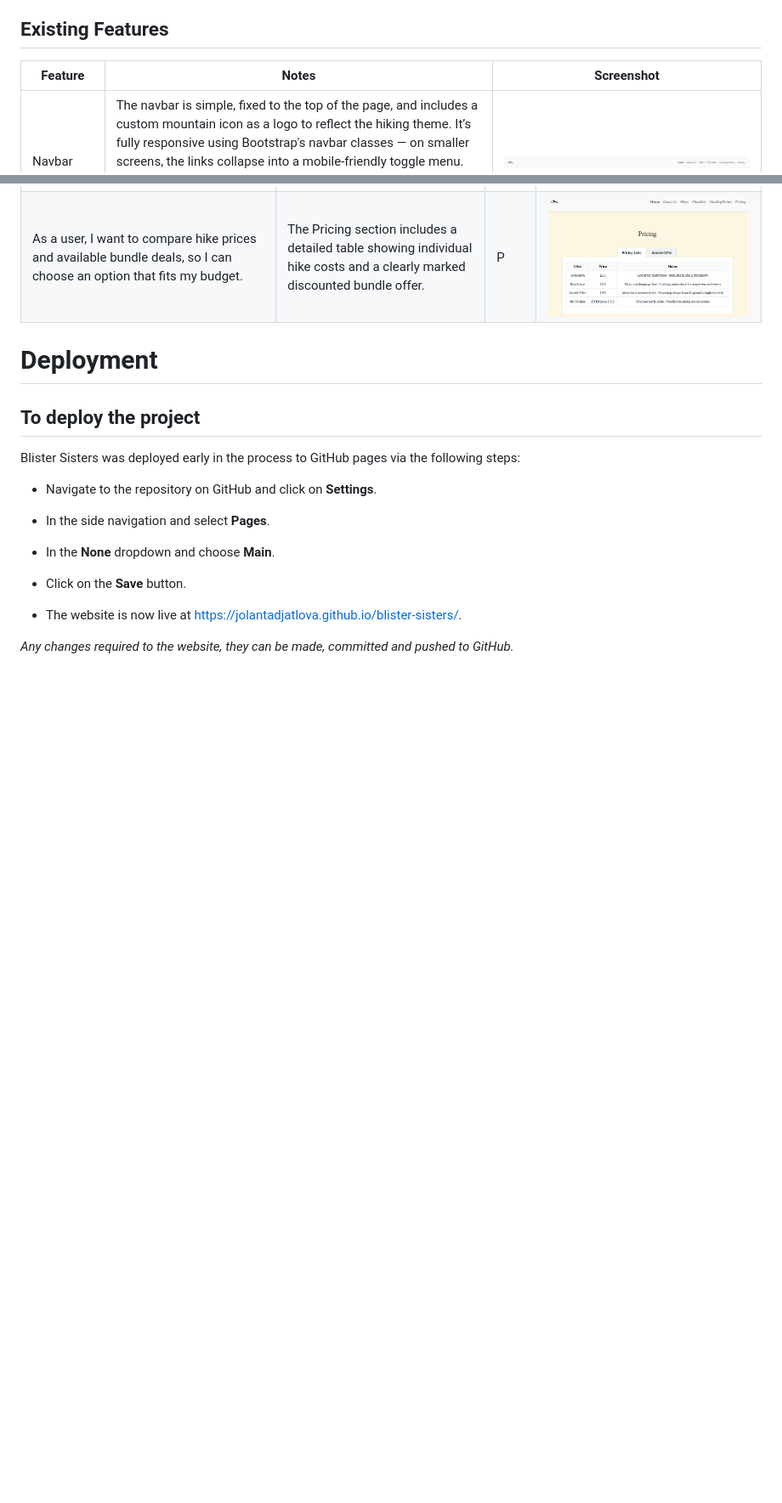
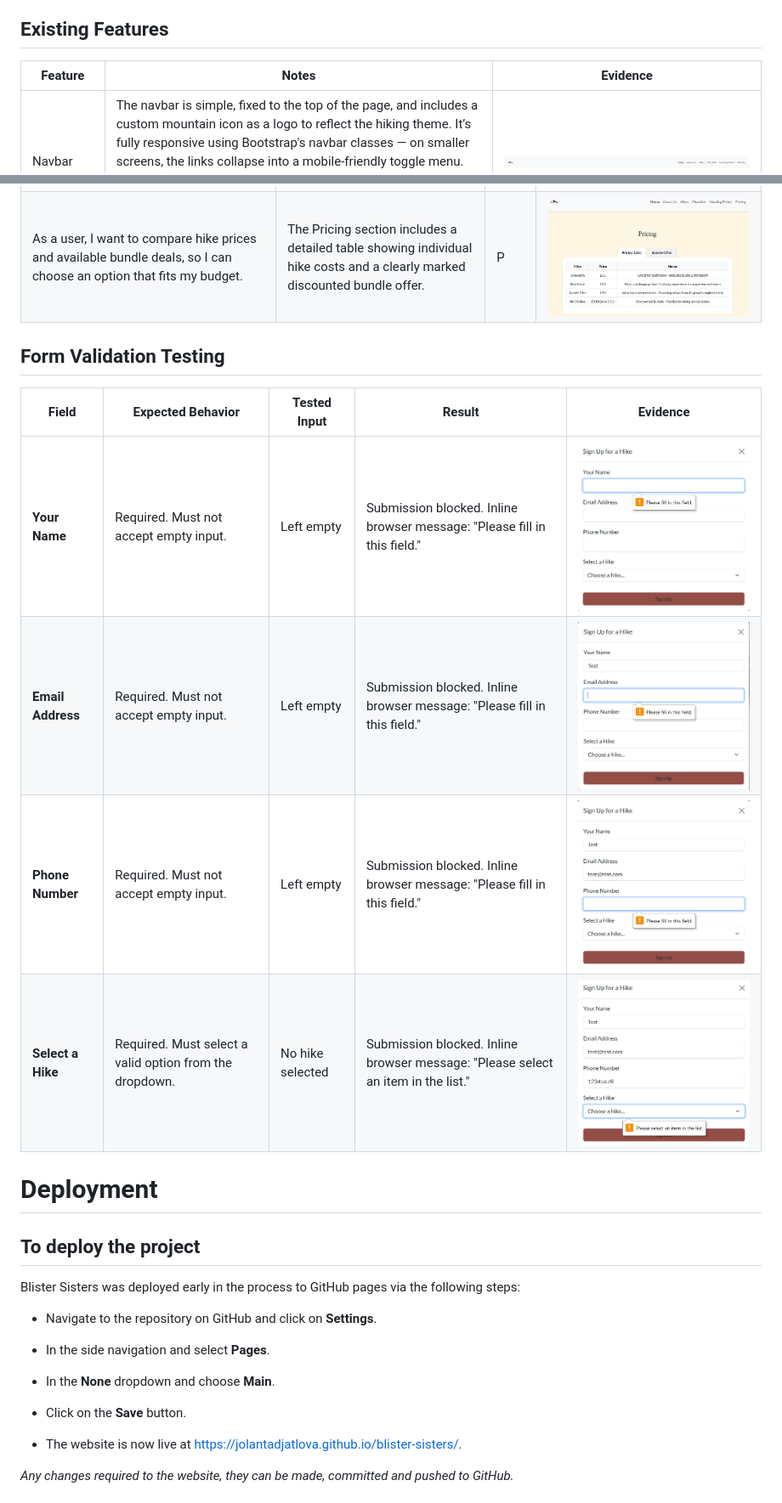
Before and after one commit to jolantadjatlova/blister-sisters, a Markdown page: README.md, 2 parts joined by grey strips. Shown: that part at 85% size. Drawn GitHub-style; pictures changed too: doc/signup-email.png (added), doc/signup-hike.png (added), doc/signup-name.png (added); blank space fills up the shorter version.

Commit message:
Add Form Validation Testing section with screenshots to README

```diff
--- a/README.md
+++ b/README.md
@@ -139,7 +139,7 @@ This website offers a clean and friendly layout that's easy to navigate, whether
 
 ## Existing Features
 
-| Feature | Notes | Screenshot |
+| Feature | Notes | Evidence |
 | --- | --- | --- |
 | Navbar | The navbar is simple, fixed to the top of the page, and includes a custom mountain icon as a logo to reflect the hiking theme. It’s fully responsive using Bootstrap's navbar classes — on smaller screens, the links collapse into a mobile-friendly toggle menu. Navigation is smooth and intuitive, with anchor links that scroll directly to each section of the page like About Us, Hikes, and Pricing.|![Navbar](doc/navbar-image.png)
 | Hero Section | The homepage opens with a strong introduction that highlights the mission of Blister Sisters and sets a calming, empowering tone. With a scenic mountain background and a central message, it invites visitors to explore the community and understand the supportive nature of the hikes. |![hero](doc/hero-section.png)|
@@ -221,6 +221,17 @@ CSS code for the webpage was validated on [W3C CSS Validation Service](https://j
 | As a user, I want to sign up for my chosen hike/s through a simple form. | A modal sign-up form allows users to register for individual hikes or the bundle, with fields for name, email, phone, and hike selection. | P |![Sign Up](doc/user-story-evidence-signup.png) |
 | As a user, I want to compare hike prices and available bundle deals, so I can choose an option that fits my budget. | The Pricing section includes a detailed table showing individual hike costs and a clearly marked discounted bundle offer. | P |![Pricing](doc/user-story-evidence-pricing.png) |
 
+## Form Validation Testing
+
+| **Field**         | **Expected Behavior**                                                    | **Tested Input**             | **Result**                                                                 | **Evidence**                         |
+|------------------|---------------------------------------------------------------------------|------------------------------|------------------------------------------------------------------------------|--------------------------------------|
+| **Your Name**     | Required. Must not accept empty input.                                   | Left empty                   | Submission blocked. Inline browser message: "Please fill in this field."    | ![Your Name](doc/signup-name.png)    |
+| **Email Address** | Required. Must not accept empty input.                               | Left empty  | Submission blocked. Inline browser message: "Please fill in this field."    | ![Email](doc/signup-email.png)       |
+| **Phone Number**  | Required. Must not accept empty input.                                   | Left empty                   | Submission blocked. Inline browser message: "Please fill in this field."    | ![Phone](doc/signup-phone.png)       |
+| **Select a Hike** | Required. Must select a valid option from the dropdown.                  | No hike selected             | Submission blocked. Inline browser message: "Please select an item in the list."    | ![Hike](doc/signup-hike.png)         |
+
+
+
 # Deployment
 
 ## To deploy the project
```
